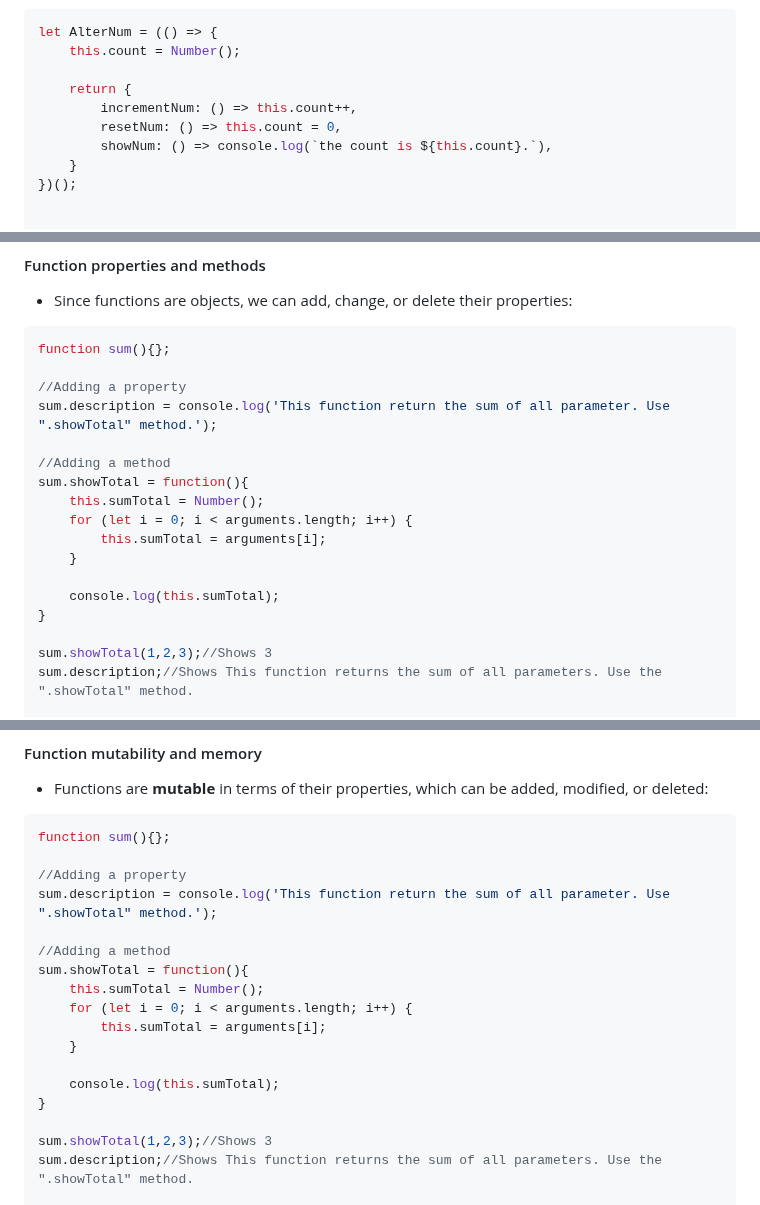
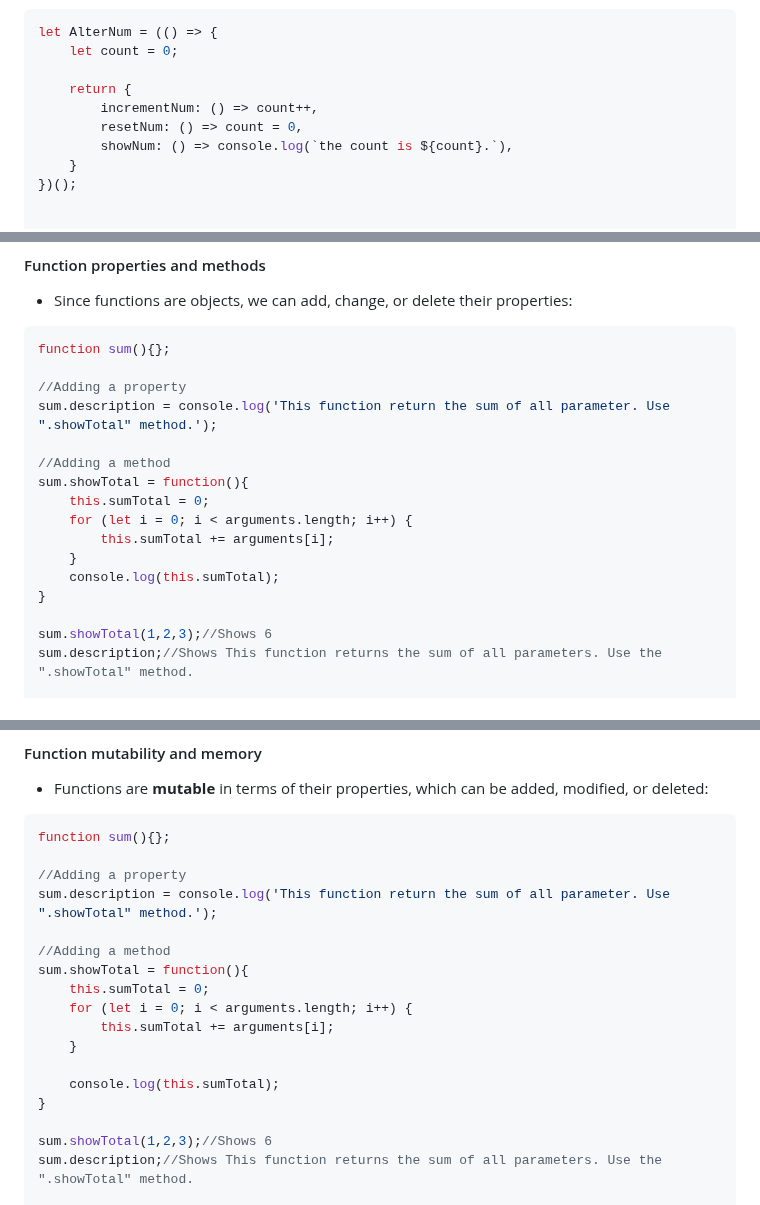
Before and after one commit to luizgdsmdev/Javascript-studies, a Markdown page: basics/functions/intro.md, 3 parts joined by grey strips. GitHub-like rendering.

Commit message:
Fix (intro.md): adding final version for functions section.

`````diff
--- a/basics/functions/intro.md
+++ b/basics/functions/intro.md
@@ -248,12 +248,12 @@ increment();//Shows The counting was updated to 3.
 - also can present the **module pattern**, where **an object is returned** and has **direct access** to methods that can alter the function data, like private variables. In the example below, the object returned to the instance 'AlterNum' has 3 methods that, when invoked outside the function, can alter the variable, even when the 'AlterNum' instance doesn't have direct access to this private variable.
 ````javascript
 let AlterNum = (() => {
-    this.count = Number();
+    let count = 0;
 
     return {
-        incrementNum: () => this.count++,
-        resetNum: () => this.count = 0,
-        showNum: () => console.log(`the count is ${this.count}.`),
+        incrementNum: () => count++,
+        resetNum: () => count = 0,
+        showNum: () => console.log(`the count is ${count}.`),
     }
 })();
 
@@ -498,15 +498,14 @@ sum.description = console.log('This function return the sum of all parameter. Us
 
 //Adding a method
 sum.showTotal = function(){
-    this.sumTotal = Number();
+    this.sumTotal = 0;
     for (let i = 0; i < arguments.length; i++) {
-        this.sumTotal = arguments[i];
+        this.sumTotal += arguments[i];
     }
-
     console.log(this.sumTotal);
 }
 
-sum.showTotal(1,2,3);//Shows 3
+sum.showTotal(1,2,3);//Shows 6
 sum.description;//Shows This function returns the sum of all parameters. Use the ".showTotal" method.
 
 delete sum.showTotal;
@@ -560,15 +559,15 @@ sum.description = console.log('This function return the sum of all parameter. Us
 
 //Adding a method
 sum.showTotal = function(){
-    this.sumTotal = Number();
+    this.sumTotal = 0;
     for (let i = 0; i < arguments.length; i++) {
-        this.sumTotal = arguments[i];
+        this.sumTotal += arguments[i];
     }
 
     console.log(this.sumTotal);
 }
 
-sum.showTotal(1,2,3);//Shows 3
+sum.showTotal(1,2,3);//Shows 6
 sum.description;//Shows This function returns the sum of all parameters. Use the ".showTotal" method.
 
 delete sum.showTotal;
`````
Also changed, not shown: other parts of basics/functions/intro.md (+11 -14 lines).
